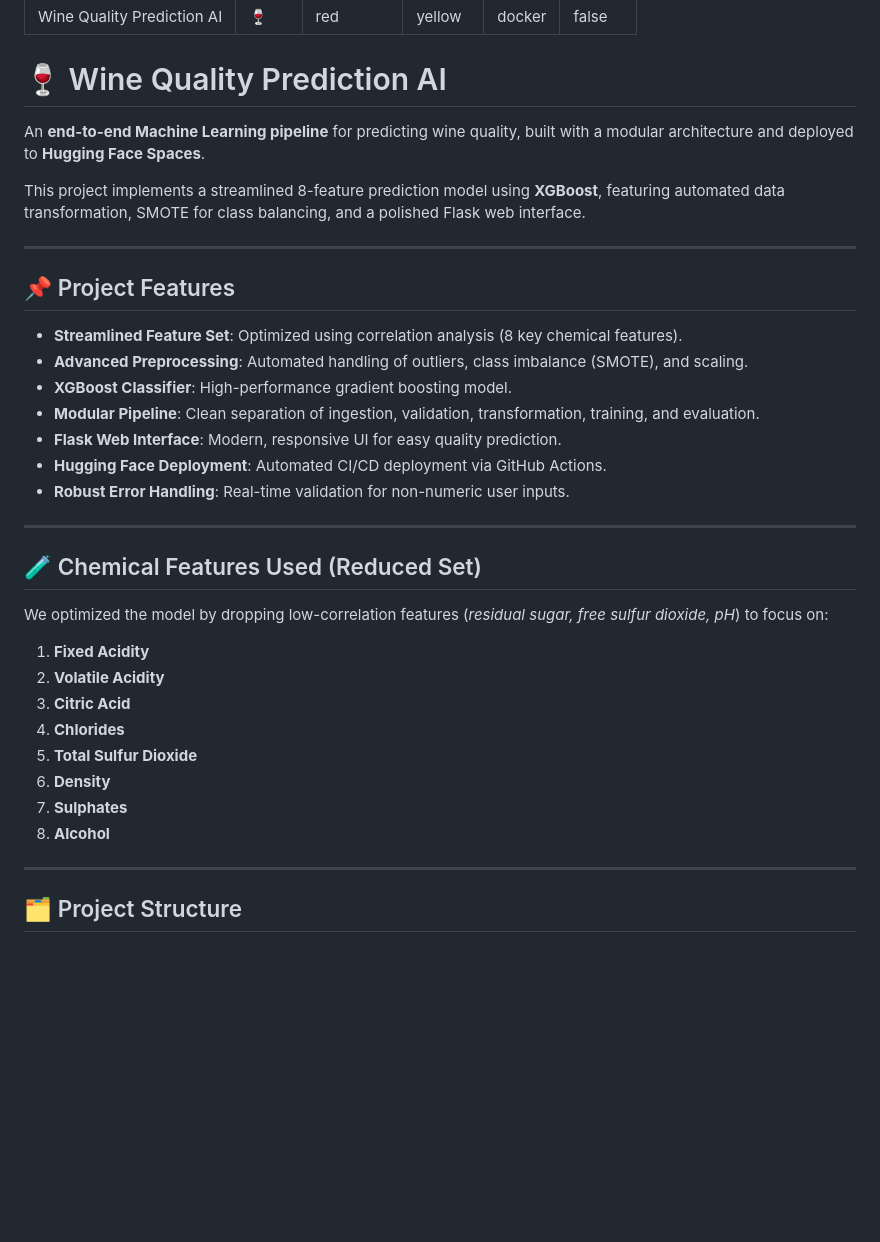
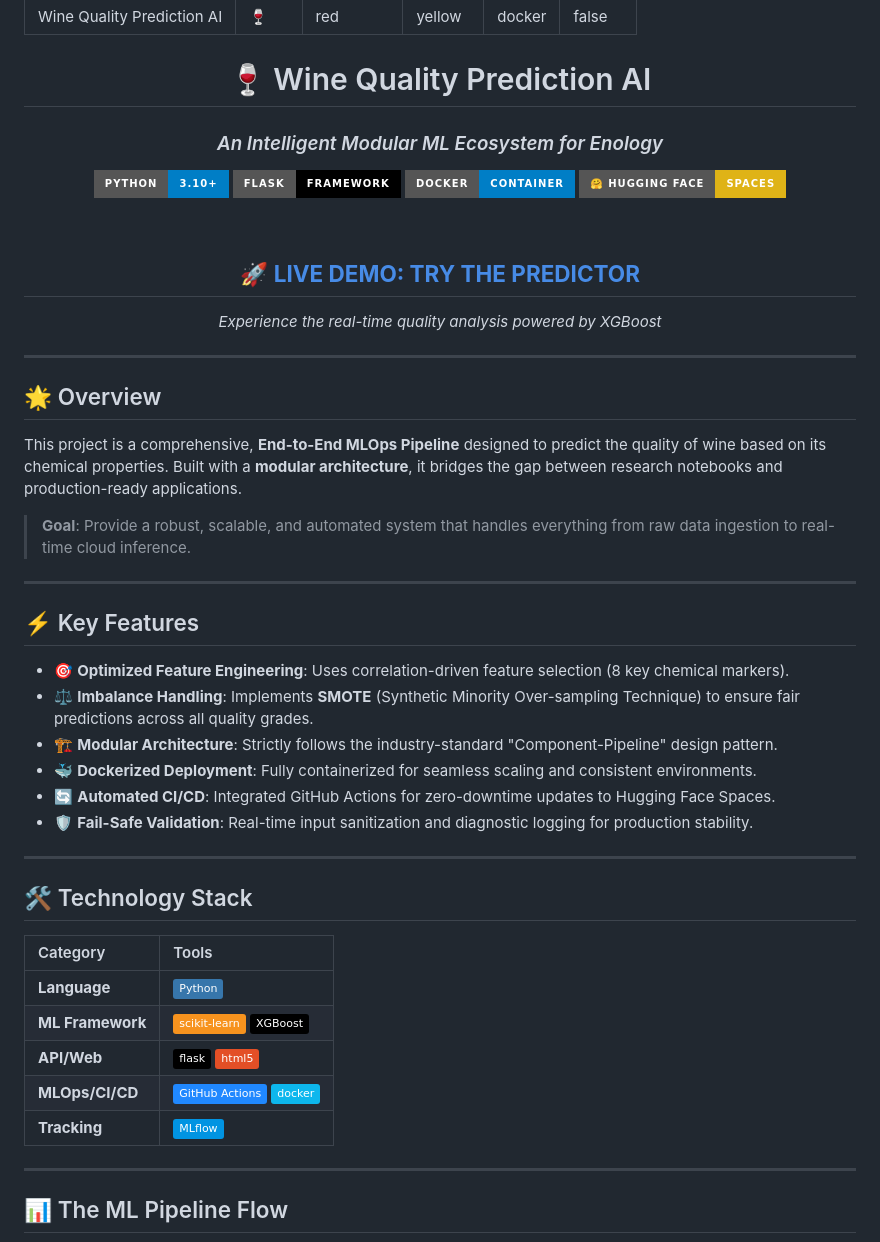
Before and after one commit to vyash0048-bit/Wine-quality-Prediction-using-ML-with-MLops, a Markdown page: README.md, the part around one of its changes. Drawn GitHub-style; badges without logos; blank space fills up the shorter version.

```diff
--- a/README.md
+++ b/README.md
@@ -10,35 +12,50 @@ pinned: false
 # 🍷 Wine Quality Prediction AI
+### *An Intelligent Modular ML Ecosystem for Enology*
 
-An **end-to-end Machine Learning pipeline** for predicting wine quality, built with a modular architecture and deployed to **Hugging Face Spaces**.
+[![Python](https://img.shields.io/badge/Python-3.10+-blue?style=for-the-badge&logo=python&logoColor=white)](https://python.org)
+[![Flask](https://img.shields.io/badge/Flask-Framework-black?style=for-the-badge&logo=flask&logoColor=white)](https://flask.palletsprojects.com/)
+[![Docker](https://img.shields.io/badge/Docker-Container-blue?style=for-the-badge&logo=docker&logoColor=white)](https://www.docker.com/)
+[![Hugging Face](https://img.shields.io/badge/%F0%9F%A4%97%20Hugging%20Face-Spaces-yellow?style=for-the-badge)](https://huggingface.co/spaces/YashAI07/Wine-quality-Prediction)
 
-This project implements a streamlined 8-feature prediction model using **XGBoost**, featuring automated data transformation, SMOTE for class balancing, and a polished Flask web interface.
+<br>
+
+## 🚀 [**LIVE DEMO: TRY THE PREDICTOR**](https://huggingface.co/spaces/YashAI07/Wine-quality-Prediction)
+*Experience the real-time quality analysis powered by XGBoost*
+
+</div>
 
 ---
 
-## 📌 Project Features
+## 🌟 Overview
 
-- **Streamlined Feature Set**: Optimized using correlation analysis (8 key chemical features).
-- **Advanced Preprocessing**: Automated handling of outliers, class imbalance (SMOTE), and scaling.
-- **XGBoost Classifier**: High-performance gradient boosting model.
-- **Modular Pipeline**: Clean separation of ingestion, validation, transformation, training, and evaluation.
-- **Flask Web Interface**: Modern, responsive UI for easy quality prediction.
-- **Hugging Face Deployment**: Automated CI/CD deployment via GitHub Actions.
-- **Robust Error Handling**: Real-time validation for non-numeric user inputs.
+This project is a comprehensive, **End-to-End MLOps Pipeline** designed to predict the quality of wine based on its chemical properties. Built with a **modular architecture**, it bridges the gap between research notebooks and production-ready applications.
+
+> **Goal**: Provide a robust, scalable, and automated system that handles everything from raw data ingestion to real-time cloud inference.
 
 ---
 
-## 🧪 Chemical Features Used (Reduced Set)
+## ⚡ Key Features
 
-We optimized the model by dropping low-correlation features (*residual sugar, free sulfur dioxide, pH*) to focus on:
-1. **Fixed Acidity**
-2. **Volatile Acidity**
-3. **Citric Acid**
-4. **Chlorides**
-5. **Total Sulfur Dioxide**
-6. **Density**
-7. **Sulphates**
-8. **Alcohol**
+- 🎯 **Optimized Feature Engineering**: Uses correlation-driven feature selection (8 key chemical markers).
+- ⚖️ **Imbalance Handling**: Implements **SMOTE** (Synthetic Minority Over-sampling Technique) to ensure fair predictions across all quality grades.
+- 🏗️ **Modular Architecture**: Strictly follows the industry-standard "Component-Pipeline" design pattern.
+- 🐳 **Dockerized Deployment**: Fully containerized for seamless scaling and consistent environments.
+- 🔄 **Automated CI/CD**: Integrated GitHub Actions for zero-downtime updates to Hugging Face Spaces.
+- 🛡️ **Fail-Safe Validation**: Real-time input sanitization and diagnostic logging for production stability.
 
 ---
 
-## 🗂️ Project Structure
+## 🛠️ Technology Stack
+
+| Category | Tools |
+| :--- | :--- |
+| **Language** | ![Python](https://img.shields.io/badge/Python-3776AB?style=flat&logo=python&logoColor=white) |
+| **ML Framework** | ![Scikit-Learn](https://img.shields.io/badge/scikit--learn-%23F7931E.svg?style=flat&logo=scikit-learn&logoColor=white) ![XGBoost](https://img.shields.io/badge/XGBoost-black?style=flat) |
+| **API/Web** | ![Flask](https://img.shields.io/badge/flask-%23000.svg?style=flat&logo=flask&logoColor=white) ![HTML5](https://img.shields.io/badge/html5-%23E34F26.svg?style=flat&logo=html5&logoColor=white) |
+| **MLOps/CI/CD** | ![GitHub Actions](https://img.shields.io/badge/GitHub%20Actions-2088FF?style=flat&logo=github-actions&logoColor=white) ![Docker](https://img.shields.io/badge/docker-%230db7ed.svg?style=flat&logo=docker&logoColor=white) |
+| **Tracking** | ![MLflow](https://img.shields.io/badge/MLflow-0194E2?style=flat&logo=mlflow&logoColor=white) |
+
+---
+
+## 📊 The ML Pipeline Flow
+
```
Also changed, not shown: other parts of README.md (+66 -38 lines).
